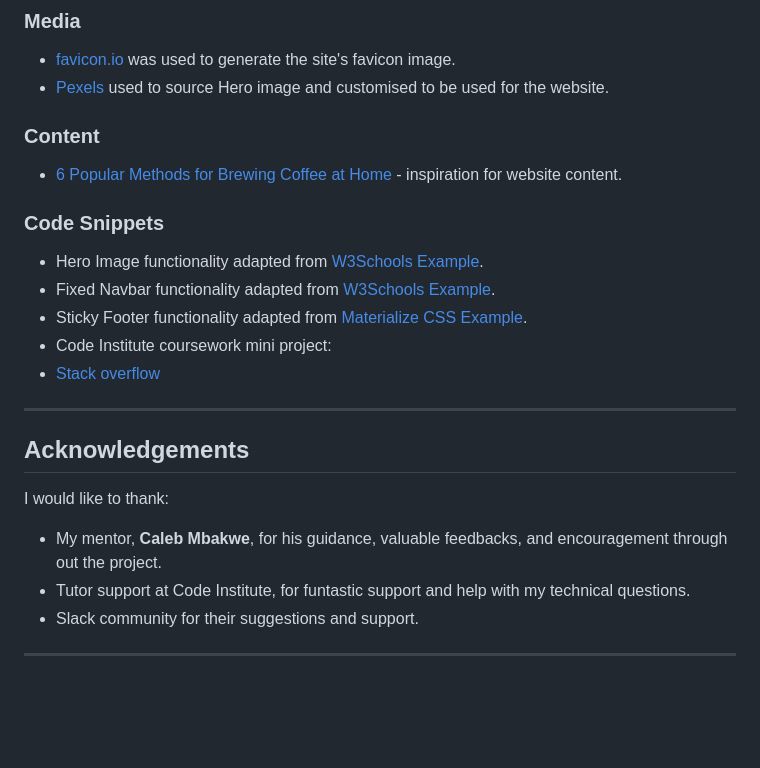
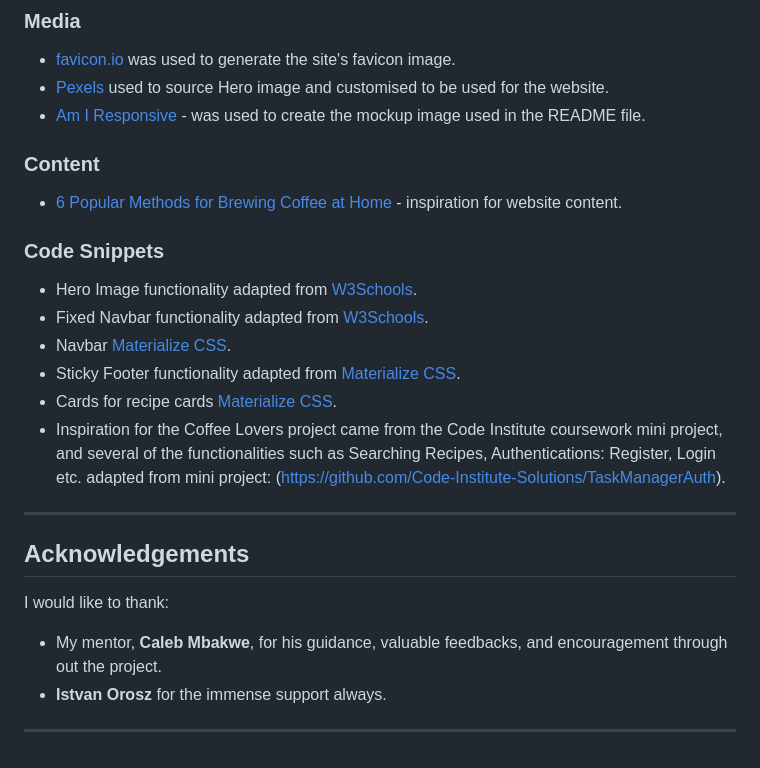
Before and after one commit to Ranj247/ms-3-coffee-lovers, a Markdown page: README.md, the part around one of its changes. Drawn GitHub-style; blank space fills up the shorter version.

```diff
--- a/README.md
+++ b/README.md
@@ -278,23 +288,23 @@ To deploy this app on Heroku, the following steps were taken:
 ### Media
 - [favicon.io](https://favicon.io/) was used to generate the site's favicon image.
 - [Pexels](https://www.pexels.com/) used to source Hero image and customised to be used for the website.
+- [Am I Responsive](http://ami.responsivedesign.is/) - was used to create the mockup image used in the README file.
 
 ### Content
 - [6 Popular Methods for Brewing Coffee at Home](https://treescoffee.com/blog/2016/04/6-popular-methods-for-brewing-coffee-at-home/) - inspiration for website content.
 
 ### Code Snippets
-- Hero Image functionality adapted from [W3Schools Example](https://www.w3schools.com/howto/howto_css_hero_image.asp).
-- Fixed Navbar functionality adapted from [W3Schools Example](https://www.w3schools.com/howto/howto_css_fixed_menu.asp).
-- Sticky Footer functionality adapted from [Materialize CSS Example](https://materializecss.com/footer.html).
-- Code Institute coursework mini project:
-- [Stack overflow](https://stackoverflow.com)
+- Hero Image functionality adapted from [W3Schools](https://www.w3schools.com/howto/howto_css_hero_image.asp).
+- Fixed Navbar functionality adapted from [W3Schools](https://www.w3schools.com/howto/howto_css_fixed_menu.asp).
+- Navbar [Materialize CSS](https://materializecss.com/navbar.html).
+- Sticky Footer functionality adapted from [Materialize CSS](https://materializecss.com/footer.html).
+- Cards for recipe cards [Materialize CSS](https://materializecss.com/cards.html).
+- Inspiration for the Coffee Lovers project came from the Code Institute coursework mini project, and several of the functionalities such as Searching Recipes, Authentications: Register, Login etc. adapted from mini project: (https://github.com/Code-Institute-Solutions/TaskManagerAuth).
 
 ***
 
 ## Acknowledgements
 I would like to thank:
 - My mentor, **Caleb Mbakwe**, for his guidance, valuable feedbacks, and encouragement through out the project.
-- Tutor support at Code Institute, for funtastic support and help with my technical questions.
-- Slack community for their suggestions and support.
-
+- **Istvan Orosz** for the immense support always.
 ***
```
Also changed, not shown: other parts of README.md (+15 -5 lines), readme-assets/images/CSS-validation-report.PNG (added), readme-assets/images/Mobile-friendliness-test.PNG (added), readme-assets/images/lighthouse-report.PNG (added), readme-assets/images/website-color-contrast-report.PNG (added), 1 other file.
